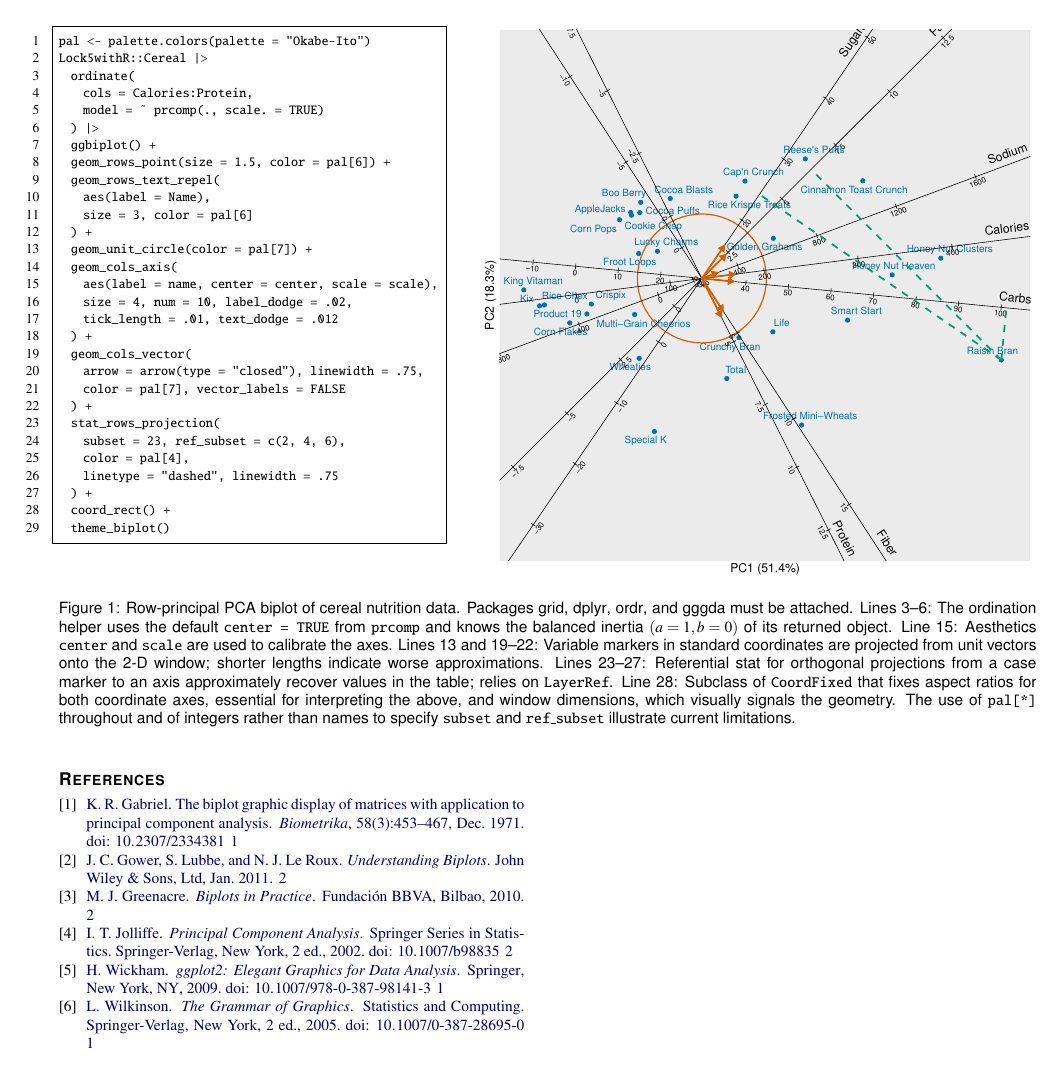
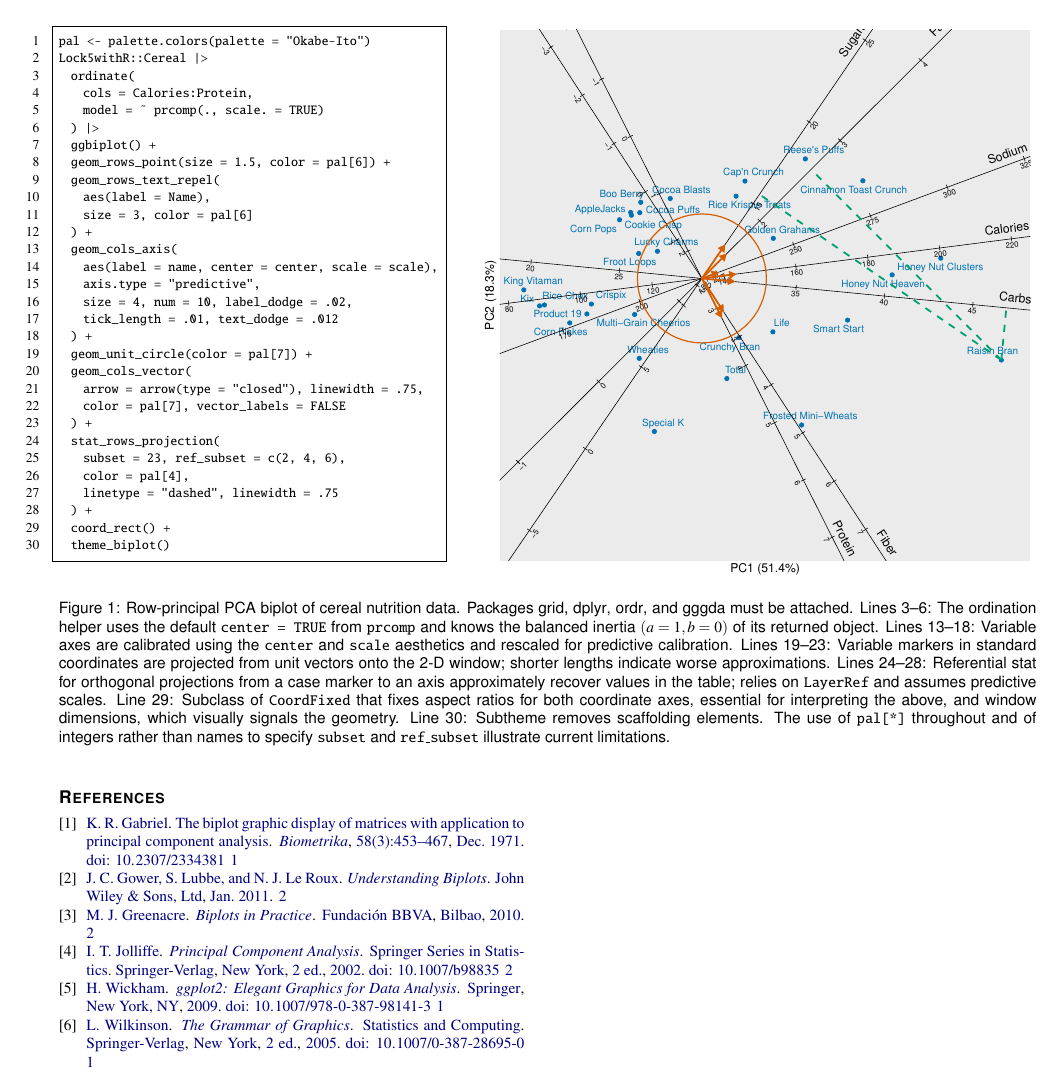
Before and after one commit to corybrunson/IEEE-VIS-2026, a LaTeX document (camera-ready/Brunson-GDA-GoG.tex): page 3 of 3. Compiled offline with pdfLaTeX.

Commit message:
use predictive axes

```diff
--- a/camera-ready/Brunson-GDA-GoG.tex
+++ b/camera-ready/Brunson-GDA-GoG.tex
@@ -189,12 +189,13 @@ Lock5withR::Cereal |>
     aes(label = Name),
     size = 3, color = pal[6]
   ) +
-  geom_unit_circle(color = pal[7]) +
   geom_cols_axis(
     aes(label = name, center = center, scale = scale),
+    axis.type = "predictive",
     size = 4, num = 10, label_dodge = .02,
     tick_length = .01, text_dodge = .012
   ) +
+  geom_unit_circle(color = pal[7]) +
   geom_cols_vector(
     arrow = arrow(type = "closed"), linewidth = .75,
     color = pal[7], vector_labels = FALSE
@@ -219,14 +220,17 @@ Lock5withR::Cereal |>
     Packages \pkg{grid}, \pkg{dplyr}, \pkg{ordr}, and \pkg{gggda} must be attached.
     Lines 3--6: The ordination helper uses the default \code{center = TRUE} from
     \code{prcomp} and knows the balanced inertia $(a=1,b=0)$ of its returned object.
-    Line 15: Aesthetics \code{center} and \code{scale} are used to calibrate the axes.
-    Lines 13 and 19--22: Variable markers in standard coordinates are projected from
+    Lines 13--18: Variable axes are calibrated using the \code{center} and \code{scale}
+    aesthetics and rescaled for predictive calibration.
+    Lines 19--23: Variable markers in standard coordinates are projected from
     unit vectors onto the 2-D window; shorter lengths indicate worse approximations.
-    Lines 23--27: Referential stat for orthogonal projections from a case marker to
-    an axis approximately recover values in the table; relies on \code{LayerRef}.
-    Line 28: Subclass of \code{CoordFixed} that fixes aspect ratios for both
+    Lines 24--28: Referential stat for orthogonal projections from a case marker to
+    an axis approximately recover values in the table; relies on \code{LayerRef}
+    and assumes predictive scales.
+    Line 29: Subclass of \code{CoordFixed} that fixes aspect ratios for both
     coordinate axes, essential for interpreting the above,
     and window dimensions, which visually signals the geometry.
+    Line 30: Subtheme removes scaffolding elements.
     The use of \code{pal[*]} throughout and of integers rather than names
     to specify \code{subset} and \code{ref\_subset} illustrate current limitations.
   }
```
Also changed, not shown: camera-ready/Brunson-GDA-GoG.pdf, camera-ready/gugog-figure-cereal.pdf, 1 other file.
